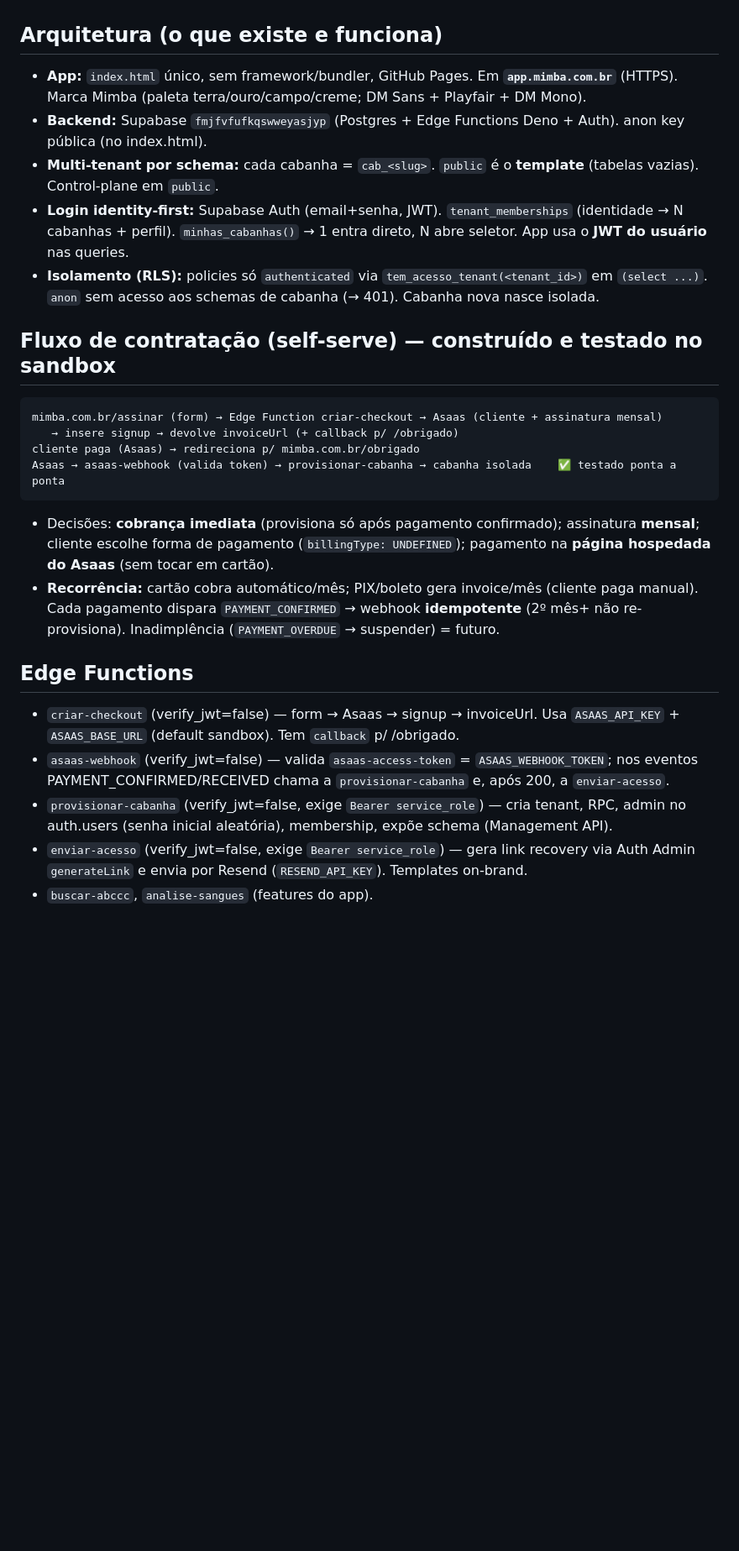
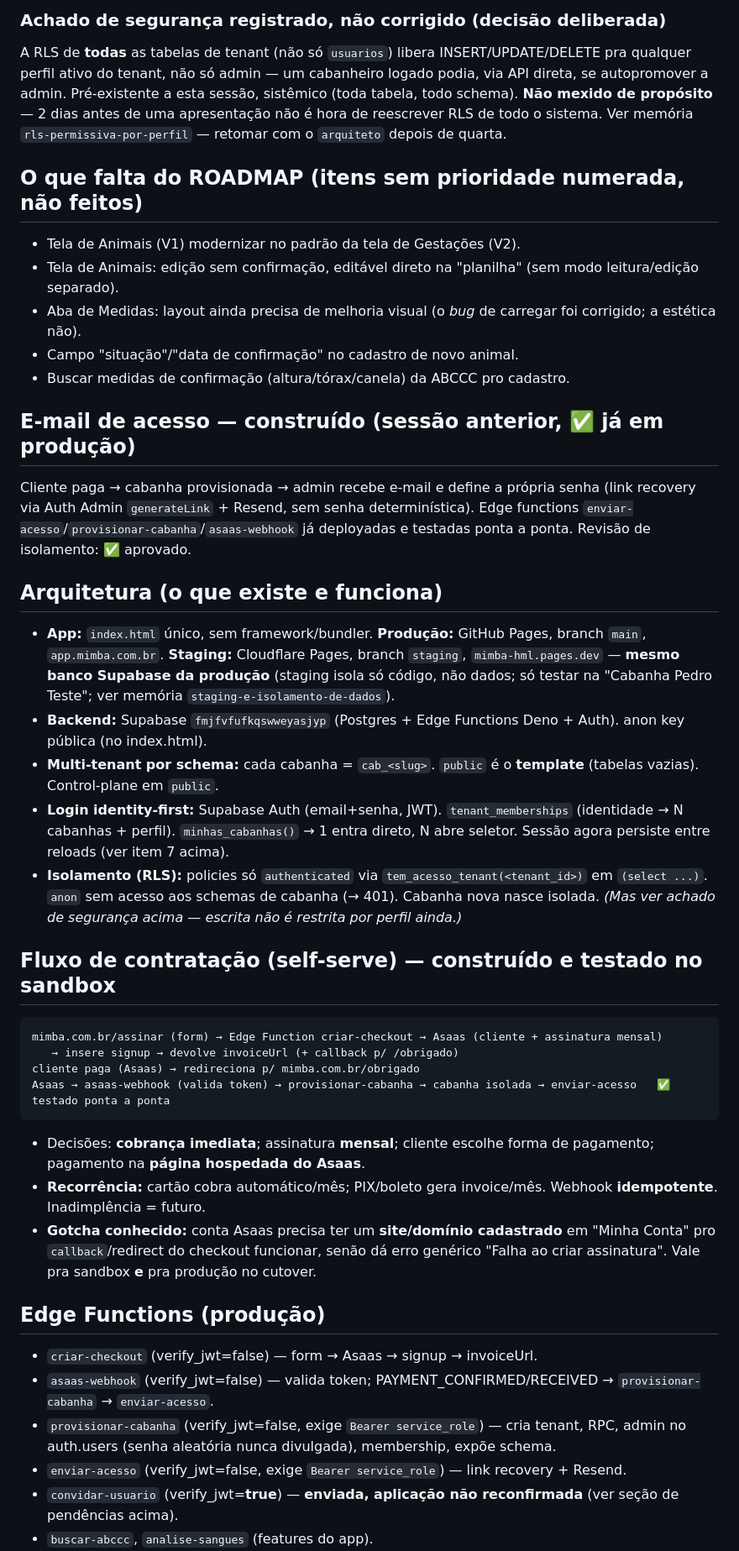
Before and after one commit to lucianomantelli/cabanha, a Markdown page: HANDOFF.md, the part around one of its changes. Shown at 84% size. Drawn GitHub-style; blank space fills up the shorter version.

````diff
--- a/HANDOFF.md
+++ b/HANDOFF.md
@@ -20,24 +30,38 @@ Depois do deploy das functions + config de Auth: checkout no sandbox → pagar
+### Achado de segurança registrado, não corrigido (decisão deliberada)
+A RLS de **todas** as tabelas de tenant (não só `usuarios`) libera INSERT/UPDATE/DELETE pra qualquer perfil ativo do tenant, não só admin — um cabanheiro logado podia, via API direta, se autopromover a admin. Pré-existente a esta sessão, sistêmico (toda tabela, todo schema). **Não mexido de propósito** — 2 dias antes de uma apresentação não é hora de reescrever RLS de todo o sistema. Ver memória `rls-permissiva-por-perfil` — retomar com o `arquiteto` depois de quarta.
+
+## O que falta do ROADMAP (itens sem prioridade numerada, não feitos)
+- Tela de Animais (V1) modernizar no padrão da tela de Gestações (V2).
+- Tela de Animais: edição sem confirmação, editável direto na "planilha" (sem modo leitura/edição separado).
+- Aba de Medidas: layout ainda precisa de melhoria visual (o *bug* de carregar foi corrigido; a estética não).
+- Campo "situação"/"data de confirmação" no cadastro de novo animal.
+- Buscar medidas de confirmação (altura/tórax/canela) da ABCCC pro cadastro.
+
+## E-mail de acesso — construído (sessão anterior, ✅ já em produção)
+Cliente paga → cabanha provisionada → admin recebe e-mail e define a própria senha (link recovery via Auth Admin `generateLink` + Resend, sem senha determinística). Edge functions `enviar-acesso`/`provisionar-cabanha`/`asaas-webhook` já deployadas e testadas ponta a ponta. Revisão de isolamento: ✅ aprovado.
 
 ## Arquitetura (o que existe e funciona)
-- **App:** `index.html` único, sem framework/bundler, GitHub Pages. Em **`app.mimba.com.br`** (HTTPS). Marca Mimba (paleta terra/ouro/campo/creme; DM Sans + Playfair + DM Mono).
+- **App:** `index.html` único, sem framework/bundler. **Produção:** GitHub Pages, branch `main`, `app.mimba.com.br`. **Staging:** Cloudflare Pages, branch `staging`, `mimba-hml.pages.dev` — **mesmo banco Supabase da produção** (staging isola só código, não dados; só testar na "Cabanha Pedro Teste"; ver memória `staging-e-isolamento-de-dados`).
 - **Backend:** Supabase `fmjfvfufkqswweyasjyp` (Postgres + Edge Functions Deno + Auth). anon key pública (no index.html).
 - **Multi-tenant por schema:** cada cabanha = `cab_<slug>`. `public` é o **template** (tabelas vazias). Control-plane em `public`.
-- **Login identity-first:** Supabase Auth (email+senha, JWT). `tenant_memberships` (identidade → N cabanhas + perfil). `minhas_cabanhas()` → 1 entra direto, N abre seletor. App usa o **JWT do usuário** nas queries.
-- **Isolamento (RLS):** policies só `authenticated` via `tem_acesso_tenant(<tenant_id>)` em `(select ...)`. `anon` sem acesso aos schemas de cabanha (→ 401). Cabanha nova nasce isolada.
+- **Login identity-first:** Supabase Auth (email+senha, JWT). `tenant_memberships` (identidade → N cabanhas + perfil). `minhas_cabanhas()` → 1 entra direto, N abre seletor. Sessão agora persiste entre reloads (ver item 7 acima).
+- **Isolamento (RLS):** policies só `authenticated` via `tem_acesso_tenant(<tenant_id>)` em `(select ...)`. `anon` sem acesso aos schemas de cabanha (→ 401). Cabanha nova nasce isolada. *(Mas ver achado de segurança acima — escrita não é restrita por perfil ainda.)*
 
 ## Fluxo de contratação (self-serve) — construído e testado no sandbox
 ```
 mimba.com.br/assinar (form) → Edge Function criar-checkout → Asaas (cliente + assinatura mensal)
    → insere signup → devolve invoiceUrl (+ callback p/ /obrigado)
 cliente paga (Asaas) → redireciona p/ mimba.com.br/obrigado
-Asaas → asaas-webhook (valida token) → provisionar-cabanha → cabanha isolada    ✅ testado ponta a ponta
+Asaas → asaas-webhook (valida token) → provisionar-cabanha → cabanha isolada → enviar-acesso   ✅ testado ponta a ponta
 ```
-- Decisões: **cobrança imediata** (provisiona só após pagamento confirmado); assinatura **mensal**; cliente escolhe forma de pagamento (`billingType: UNDEFINED`); pagamento na **página hospedada do Asaas** (sem tocar em cartão).
-- **Recorrência:** cartão cobra automático/mês; PIX/boleto gera invoice/mês (cliente paga manual). Cada pagamento dispara `PAYMENT_CONFIRMED` → webhook **idempotente** (2º mês+ não re-provisiona). Inadimplência (`PAYMENT_OVERDUE` → suspender) = futuro.
+- Decisões: **cobrança imediata**; assinatura **mensal**; cliente escolhe forma de pagamento; pagamento na **página hospedada do Asaas**.
+- **Recorrência:** cartão cobra automático/mês; PIX/boleto gera invoice/mês. Webhook **idempotente**. Inadimplência = futuro.
+- **Gotcha conhecido:** conta Asaas precisa ter um **site/domínio cadastrado** em "Minha Conta" pro `callback`/redirect do checkout funcionar, senão dá erro genérico "Falha ao criar assinatura". Vale pra sandbox **e** pra produção no cutover.
 
-## Edge Functions
-- `criar-checkout` (verify_jwt=false) — form → Asaas → signup → invoiceUrl. Usa `ASAAS_API_KEY` + `ASAAS_BASE_URL` (default sandbox). Tem `callback` p/ /obrigado.
-- `asaas-webhook` (verify_jwt=false) — valida `asaas-access-token` = `ASAAS_WEBHOOK_TOKEN`; nos eventos PAYMENT_CONFIRMED/RECEIVED chama a `provisionar-cabanha` e, após 200, a `enviar-acesso`.
-- `provisionar-cabanha` (verify_jwt=false, exige `Bearer service_role`) — cria tenant, RPC, admin no auth.users (senha inicial aleatória), membership, expõe schema (Management API).
-- `enviar-acesso` (verify_jwt=false, exige `Bearer service_role`) — gera link recovery via Auth Admin `generateLink` e envia por Resend (`RESEND_API_KEY`). Templates on-brand.
+## Edge Functions (produção)
+- `criar-checkout` (verify_jwt=false) — form → Asaas → signup → invoiceUrl.
+- `asaas-webhook` (verify_jwt=false) — valida token; PAYMENT_CONFIRMED/RECEIVED → `provisionar-cabanha` → `enviar-acesso`.
+- `provisionar-cabanha` (verify_jwt=false, exige `Bearer service_role`) — cria tenant, RPC, admin no auth.users (senha aleatória nunca divulgada), membership, expõe schema.
+- `enviar-acesso` (verify_jwt=false, exige `Bearer service_role`) — link recovery + Resend.
+- `convidar-usuario` (verify_jwt=**true**) — **enviada, aplicação não reconfirmada** (ver seção de pendências acima).
 - `buscar-abccc`, `analise-sangues` (features do app).
````
Also changed, not shown: other parts of HANDOFF.md (+45 -54 lines), ROADMAP.md (+8 -3 lines).
